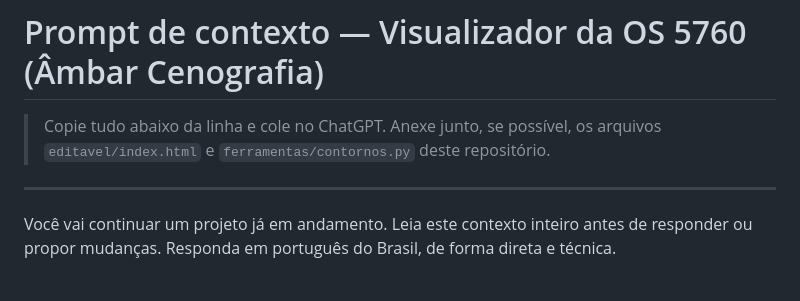
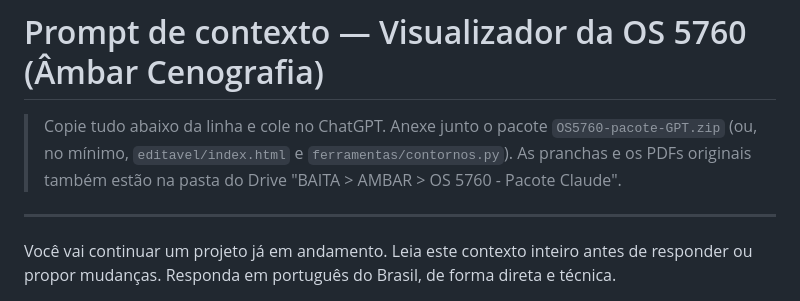
Before and after one commit to Helthonandrade/os-5760-arcelormittal, a Markdown page: PROMPT-GPT.md, the part around the change. GitHub-like rendering.

Commit message:
Prompt: indica o pacote zip e a pasta do Drive
Co-Authored-By: Claude Opus 5.5 <noreply@anthropic.com>
Claude-Session: https://claude.ai/code/session_01XzQtRkMrpjy7RqTFYcsDQ1

```diff
--- a/PROMPT-GPT.md
+++ b/PROMPT-GPT.md
@@ -1,6 +1,6 @@
 # Prompt de contexto — Visualizador da OS 5760 (Âmbar Cenografia)
 
-> Copie tudo abaixo da linha e cole no ChatGPT. Anexe junto, se possível, os arquivos `editavel/index.html` e `ferramentas/contornos.py` deste repositório.
+> Copie tudo abaixo da linha e cole no ChatGPT. Anexe junto o pacote `OS5760-pacote-GPT.zip` (ou, no mínimo, `editavel/index.html` e `ferramentas/contornos.py`). As pranchas e os PDFs originais também estão na pasta do Drive "BAITA > AMBAR > OS 5760 - Pacote Claude".
 
 ---
 
```
